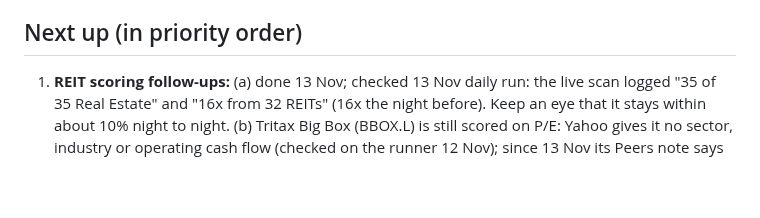
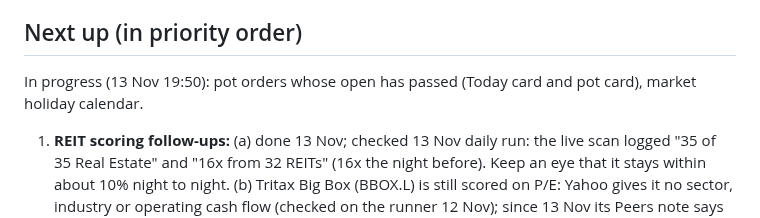
Before and after one commit to douglasbakeronline/market-monitor, a Markdown page: docs/ROADMAP.md, the part around the change. GitHub-like rendering; blank space fills up the shorter version.

Commit message:
Roadmap: in progress note
Co-Authored-By: Claude Opus 5.5 <noreply@anthropic.com>
Claude-Session: https://claude.ai/code/session_014eYHZQBpidZcfncBk14jLF

```diff
--- a/docs/ROADMAP.md
+++ b/docs/ROADMAP.md
@@ -18,6 +18,7 @@ Working plan for Market Monitor. Claude develops this autonomously (Douglas gran
 - *12 Nov, decided by Claude (platform review; Douglas: "evaluate the whole platform, fix weaknesses", and "you decide" on the slot ranking), recorded in STRATEGY-NOTES with reasons:* pick tranches are not held after weak results (round 7, ten years: only −0.4 points); the trim signal stays as a rebalance reminder and greed/Euphoric now read "no need to add extra money now; keep scheduled purchases going"; the picks-vs-VWRP scorecard each November from 2027 with a fold-in proposal at Nov 2029; REITs score on cash flow, not P/E (to build, Next up 01); a drift signal that is an agreed cash takeover offer is skipped (Douglas applies it from the card's 12%+ note); a short-term setup is dropped at 30 trades only when clearly behind random entry, or if still behind at 100. The 2027 ISA cash-interest question moved to Next up as dated research. Superseded: the bar for real swing money.
 
 ## Next up (in priority order)
+In progress (13 Nov 19:50): pot orders whose open has passed (Today card and pot card), market holiday calendar.
 01. **REIT scoring follow-ups:** (a) done 13 Nov; checked 13 Nov daily run: the live scan logged "35 of 35 Real Estate" and "16x from 32 REITs" (16x the night before). Keep an eye that it stays within about 10% night to night. (b) Tritax Big Box (BBOX.L) is still scored on P/E: Yahoo gives it no sector, industry or operating cash flow (checked on the runner 12 Nov); since 13 Nov its Peers note says so. A free cash-flow source would be the only fix. (d) done 13 Nov (daily run): `runResearch` fills a missing Yahoo sector from the scan (`withListedSector()`); BBOX 81 on both pages in the dry run. Check tonight's research.json shows BBOX's sector and a score within a few points of the scan. (c) done 13 Nov (no quick-scored REITs left). *Trap:* the plan book's `reitValue` variant now matches the agreed plan; don't delete it, the book records it from 16 Nov.
 02. **Dip reserve and the 2027 cash-interest charge (research, early 2027):** if the proposed 22% charge on interest from cash in a stocks and shares ISA goes ahead from 6 Apr 2027, compare keeping the reserve in cash with a money market fund inside the ISA (Trading 212's options, the final rules). Bring a recommendation to Douglas.
 00. **Results preview (shipped 12 Nov midday; Just reported, beat record and pot holdings added in the afternoon):** check tonight that "Just reported" lists Burberry and the other 12 Nov reporters with full-day volume, and that a name meeting the drift rule there also appears as a buy on the pot card. Checked 13 Nov: the 08:15 push sent "Results ahead: SSE Wed 18 Nov" (NVDA already sent 12 Nov, BRBY not repeated). Still to check: the card's watch list against tonight's scan log line ("Results preview: ..."). *Follow-ups:* (a) research-list and FTSE 100 names with no Yahoo dates (UK half-yearly reporters) show no usual move: add their dates to `data/results-dates-known.json` by hand when they come up (done 13 Nov, 14:41, for the 13 FTSE 100 names reporting 17 to 25 Nov; next batch: FTSE 100 names reporting in December and the February/March full-year season, found with `scan.json` items that have an `earnings.date` and no entry in `history/results-dates.json`). *Trap:* the price history is about a year, so the oldest hand date can fall outside it (SSE's Nov 2025 interims did); (b) done 12 Nov (14:41): picks' moves use Yahoo's timed dates; (c) `state.resultsSent` keeps keys until the results date passes. *Traps:* the scan only fetches dates for names in the window (about 30 to 60 a night in season); the push stages use the London date at the run, not the scan's date.
```
